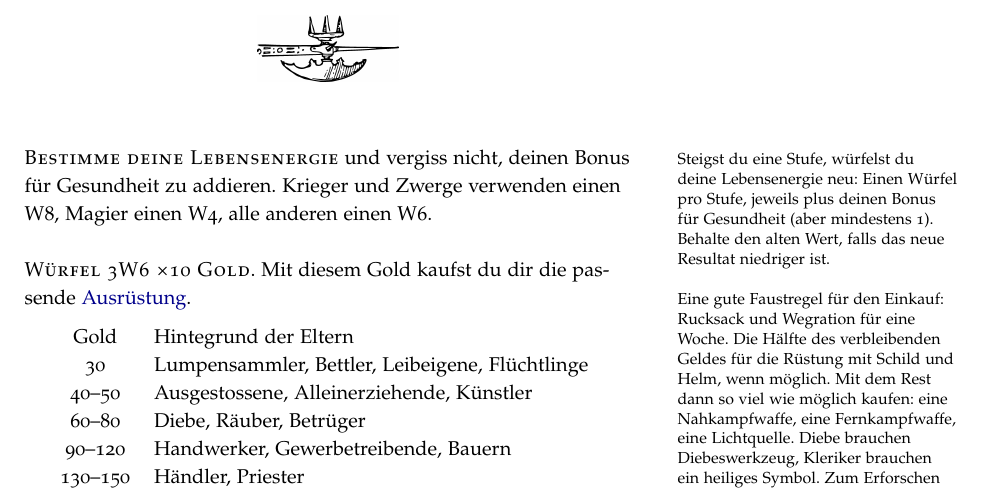
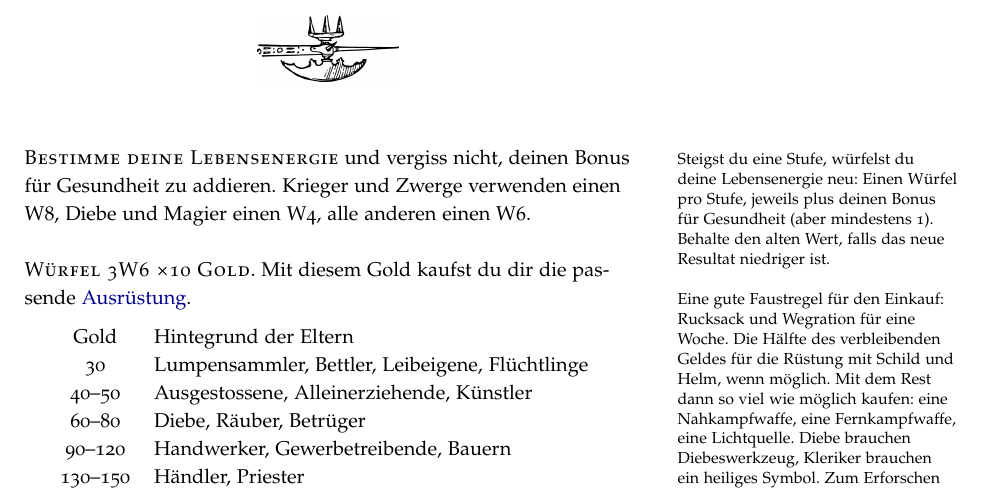
Before and after one commit to kensanata/halberdsnhelmets, a LaTeX book (Hellebarden und Helme/Hellebarden-und-Helme.ltx): part of page 6 of 23, cut so that both start at the same text. Compiled offline with pdfLaTeX.

Commit message:
Kleinere Änderungen

```diff
--- a/Hellebarden und Helme/Hellebarden-und-Helme.ltx
+++ b/Hellebarden und Helme/Hellebarden-und-Helme.ltx
@@ -600,7 +600,8 @@ Stufe 4--5 & 10 &  8 &  6 &  7 & 10 \\
   jeweils plus deinen Bonus für Gesundheit (aber mindestens 1).
   Behalte den alten Wert, falls das neue Resultat niedriger ist.} und
 vergiss nicht, deinen Bonus für Gesundheit zu addieren. Krieger und
-Zwerge verwenden einen W8, Magier einen W4, alle anderen einen W6.
+Zwerge verwenden einen W8, Diebe und Magier einen W4, alle anderen
+einen W6.
 
 
 \newthought{Würfel 3W6 \texttimes 10~Gold}. Mit diesem \index{Gold zum
```
